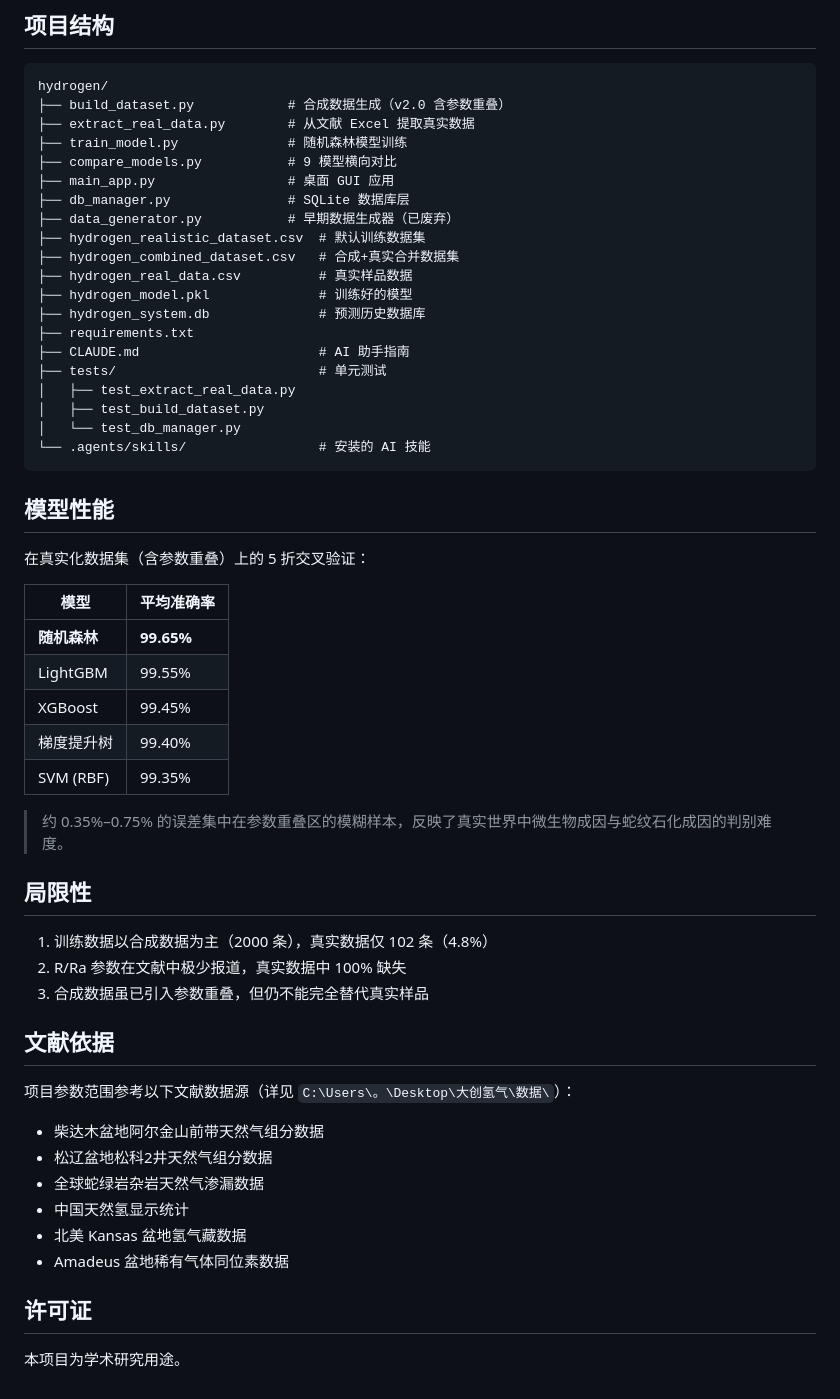
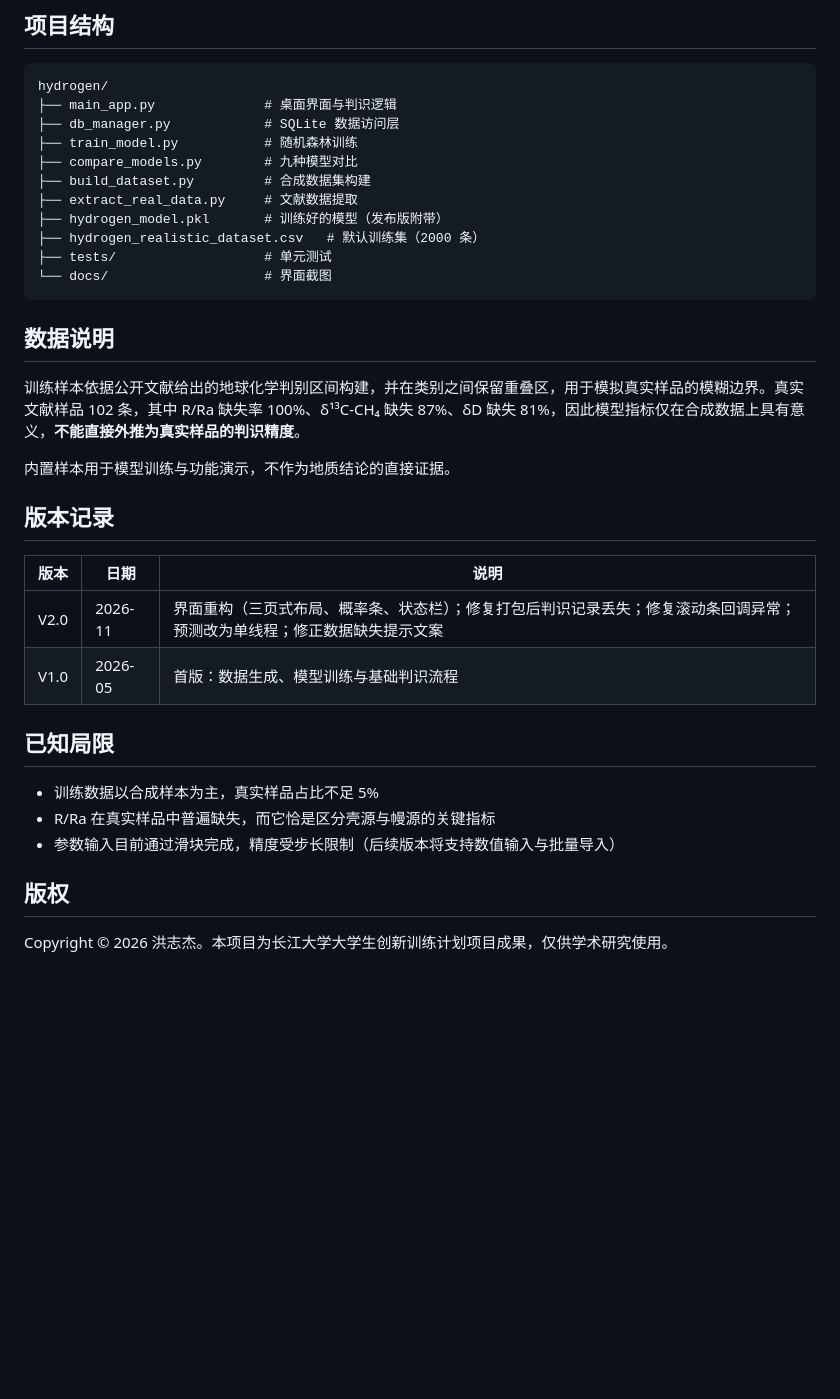
Before and after one commit to 20060117hzj-prog/hydrogen, a Markdown page: README.md, the part around one of its changes. Rendered like a GitHub page; blank space fills up the shorter version.

````diff
--- a/README.md
+++ b/README.md
@@ -77,57 +30,37 @@ pytest tests/ -v
 
 ```
 hydrogen/
-├── build_dataset.py            # 合成数据生成（v2.0 含参数重叠）
-├── extract_real_data.py        # 从文献 Excel 提取真实数据
-├── train_model.py              # 随机森林模型训练
-├── compare_models.py           # 9 模型横向对比
-├── main_app.py                 # 桌面 GUI 应用
-├── db_manager.py               # SQLite 数据库层
-├── data_generator.py           # 早期数据生成器（已废弃）
-├── hydrogen_realistic_dataset.csv  # 默认训练数据集
-├── hydrogen_combined_dataset.csv   # 合成+真实合并数据集
-├── hydrogen_real_data.csv          # 真实样品数据
-├── hydrogen_model.pkl              # 训练好的模型
-├── hydrogen_system.db              # 预测历史数据库
-├── requirements.txt
-├── CLAUDE.md                       # AI 助手指南
-├── tests/                          # 单元测试
-│   ├── test_extract_real_data.py
-│   ├── test_build_dataset.py
-│   └── test_db_manager.py
-└── .agents/skills/                 # 安装的 AI 技能
+├── main_app.py              # 桌面界面与判识逻辑
+├── db_manager.py            # SQLite 数据访问层
+├── train_model.py           # 随机森林训练
+├── compare_models.py        # 九种模型对比
+├── build_dataset.py         # 合成数据集构建
+├── extract_real_data.py     # 文献数据提取
+├── hydrogen_model.pkl       # 训练好的模型（发布版附带）
+├── hydrogen_realistic_dataset.csv   # 默认训练集（2000 条）
+├── tests/                   # 单元测试
+└── docs/                    # 界面截图
 ```
 
-## 模型性能
+## 数据说明
 
-在真实化数据集（含参数重叠）上的 5 折交叉验证：
+训练样本依据公开文献给出的地球化学判别区间构建，并在类别之间保留重叠区，用于模拟真实样品的模糊边界。真实文献样品 102 条，其中 R/Ra 缺失率 100%、δ¹³C-CH₄ 缺失 87%、δD 缺失 81%，因此模型指标仅在合成数据上具有意义，**不能直接外推为真实样品的判识精度**。
 
-| 模型 | 平均准确率 |
-|------|-----------|
-| **随机森林** | **99.65%** |
-| LightGBM | 99.55% |
-| XGBoost | 99.45% |
-| 梯度提升树 | 99.40% |
-| SVM (RBF) | 99.35% |
+内置样本用于模型训练与功能演示，不作为地质结论的直接证据。
 
-> 约 0.35%–0.75% 的误差集中在参数重叠区的模糊样本，反映了真实世界中微生物成因与蛇纹石化成因的判别难度。
+## 版本记录
 
-## 局限性
+| 版本 | 日期 | 说明 |
+|---|---|---|
+| V2.0 | 2026-11 | 界面重构（三页式布局、概率条、状态栏）；修复打包后判识记录丢失；修复滚动条回调异常；预测改为单线程；修正数据缺失提示文案 |
+| V1.0 | 2026-05 | 首版：数据生成、模型训练与基础判识流程 |
 
-1. 训练数据以合成数据为主（2000 条），真实数据仅 102 条（4.8%）
-2. R/Ra 参数在文献中极少报道，真实数据中 100% 缺失
-3. 合成数据虽已引入参数重叠，但仍不能完全替代真实样品
+## 已知局限
 
-## 文献依据
+- 训练数据以合成样本为主，真实样品占比不足 5%
+- R/Ra 在真实样品中普遍缺失，而它恰是区分壳源与幔源的关键指标
+- 参数输入目前通过滑块完成，精度受步长限制（后续版本将支持数值输入与批量导入）
 
-项目参数范围参考以下文献数据源（详见 `C:\Users\。\Desktop\大创氢气\数据\`）：
-- 柴达木盆地阿尔金山前带天然气组分数据
-- 松辽盆地松科2井天然气组分数据
-- 全球蛇绿岩杂岩天然气渗漏数据
-- 中国天然氢显示统计
-- 北美 Kansas 盆地氢气藏数据
-- Amadeus 盆地稀有气体同位素数据
+## 版权
 
-## 许可证
-
-本项目为学术研究用途。
+Copyright © 2026 洪志杰。本项目为长江大学大学生创新训练计划项目成果，仅供学术研究使用。
````
Also changed, not shown: other parts of README.md (+14 -61 lines), docs/screenshot-bank.png (added), docs/screenshot-log.png (added), docs/screenshot-main.png (added), 3 other files.
